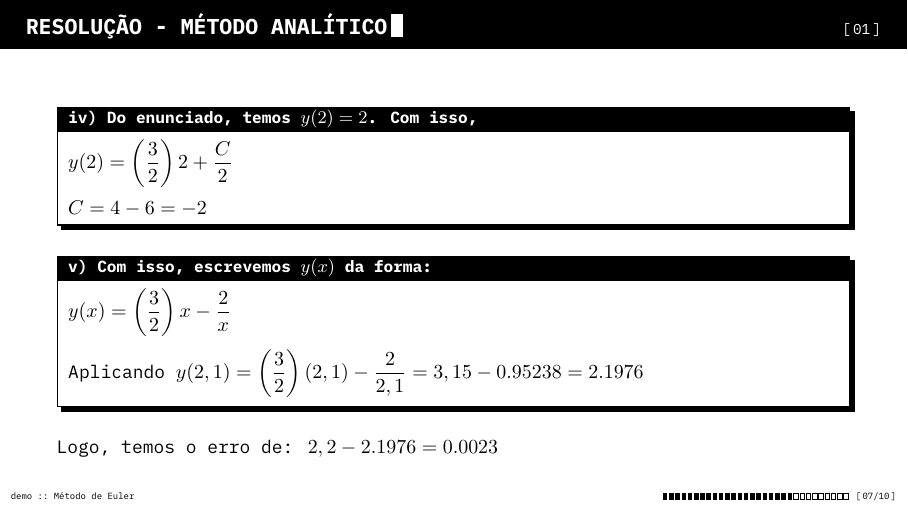
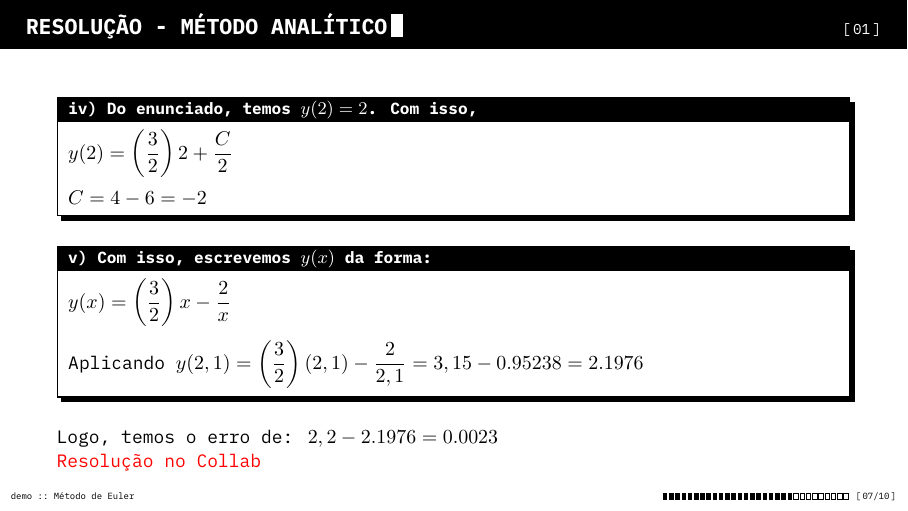
Before and after one commit to ovictorjo3/PIBIC-TOPICOS, LaTeX slides (Metodo-Euler/metodo_euler-latex/main.tex): page 12 of 16. Compiled offline with XeLaTeX; a missing font is replaced by an installed copy or a similar font.

Commit message:
Método de Euler - Collab

```diff
--- a/Metodo-Euler/metodo_euler-latex/main.tex
+++ b/Metodo-Euler/metodo_euler-latex/main.tex
@@ -129,7 +129,8 @@
 			Aplicando $y(2,1)=\left(\dfrac{3}{2}\right)(2,1)-\dfrac{2}{2,1}=3,15-0.95238=2.1976$ \\
 		\end{block}
 		\vspace{2mm}
-		Logo, temos o erro de: $2,2-2.1976=0.0023$
+		Logo, temos o erro de: $2,2-2.1976=0.0023$ \\
+		 \href{https://colab.research.google.com/drive/1kJBfcwrq-bd4sHJdq64Z5vPPQjxPQY4P?usp=sharing}{\textcolor{red}{Resolução no Collab}}
 	\end{frame}
 
 	\begin{frame}{Aplicação 2}
```
Also changed, not shown: Metodo-Euler/metodo_euler-latex/main.pdf, 2 other files.
